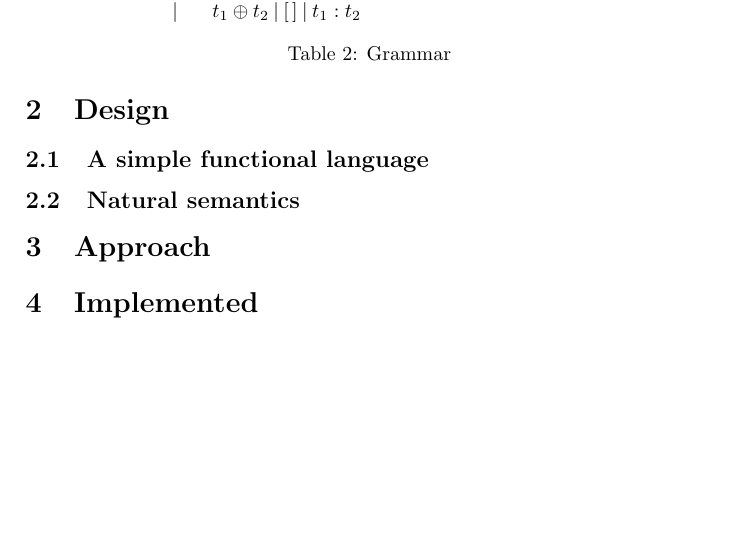
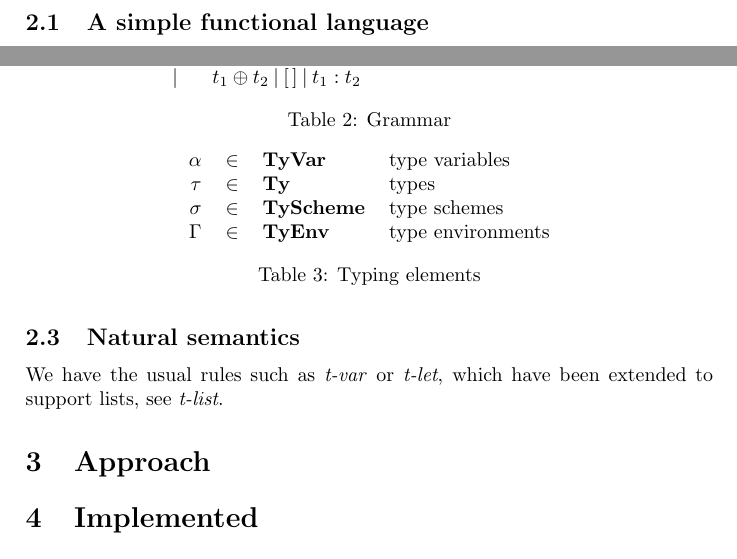
Before and after one commit to toothbrush/apa-proj2, a LaTeX document (doc/main.tex): part of page 2 of 2 before the commit and two parts of pages 1 and 2 of 2 after it, the two joined at a grey line, cut so that both start at the same text, the shorter picture padded with empty space. Compiled offline with pdfLaTeX.

Commit message:
some syntax

```diff
--- a/doc/main.tex
+++ b/doc/main.tex
@@ -42,9 +42,19 @@ data structures.
         $t$ & ::= & $n\: |\: \textbf{ false }\: |\: \textbf{ true }\: |\: x\: |\: \lambda_\pi x.t_1\: |\: \mu f.\lambda_\pi x . t_1$ \\
             & $|$ & $t_1 t_2 \:|\: \textbf{ if } t_1 \textbf{ then } t_2 \textbf{ else } t_3 \:|\: \textbf{ let } x = t_1 \textbf{ in } t_2$\\
             & $|$ & $t_1 \oplus t_2 \:|\: [\,]\:|\:t_1:t_2 $\\
-
     \end{tabular}
     \caption{Grammar}
     \label{tab:grammar}
 \end{table}
 
+\subsection{Typing}
+
+\begin{table}
+    \centering
+    \begin{tabular}{rcll}
+        $\alpha$ &      $\in$ & \textbf{TyVar}    & type variables  \\
+        $\tau$&         $\in$ & \textbf{Ty}       & types \\
+        $\sigma $&      $\in$ & \textbf{TyScheme} & type schemes\\
+        $\Gamma$&       $\in$ & \textbf{TyEnv}    & type environments  \\
+    \end{tabular}
+    \caption{Typing elements}
@@ -51,6 +76,8 @@ data structures.
+\subsection{Natural semantics}
+
+We have the usual rules such as \emph{t-var} or \emph{t-let}, which have been extended to support lists, see \emph{t-list}.
 
 
-\subsection{Natural semantics}
 
 
 \section{Approach}
```
Also changed, not shown: doc/main.tex (15 more changed lines).
